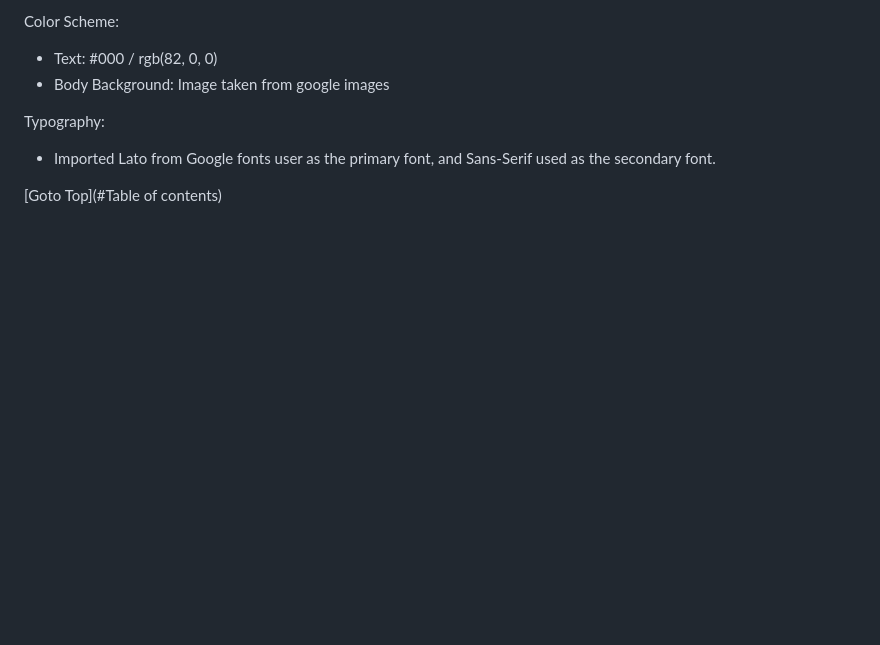
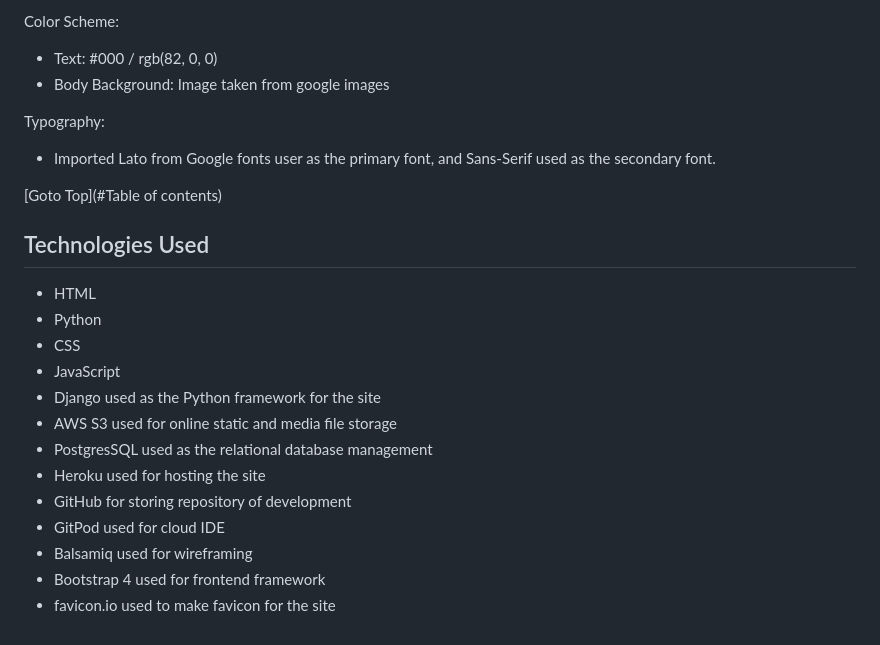
Before and after one commit to Priyanka-Dhanabal/Naveena_store_PP5, a Markdown page: README.md, the part around the change. GitHub-like rendering; blank space fills up the shorter version.

Commit message:
Added technologies used

```diff
--- a/README.md
+++ b/README.md
@@ -188,3 +188,18 @@ Typography:
 - Imported Lato from Google fonts user as the primary font, and Sans-Serif used as the secondary font.
 
 [Goto Top](#Table of contents)
+
+## Technologies Used
+  - HTML
+  - Python
+  - CSS
+  - JavaScript
+  - Django used as the Python framework for the site
+  - AWS S3 used for online static and media file storage
+  - PostgresSQL used as the relational database management
+  - Heroku used for hosting the site
+  - GitHub for storing repository of development
+  - GitPod used for cloud IDE
+  - Balsamiq used for wireframing
+  - Bootstrap 4 used for frontend framework
+  - favicon.io used to make favicon for the site
```
